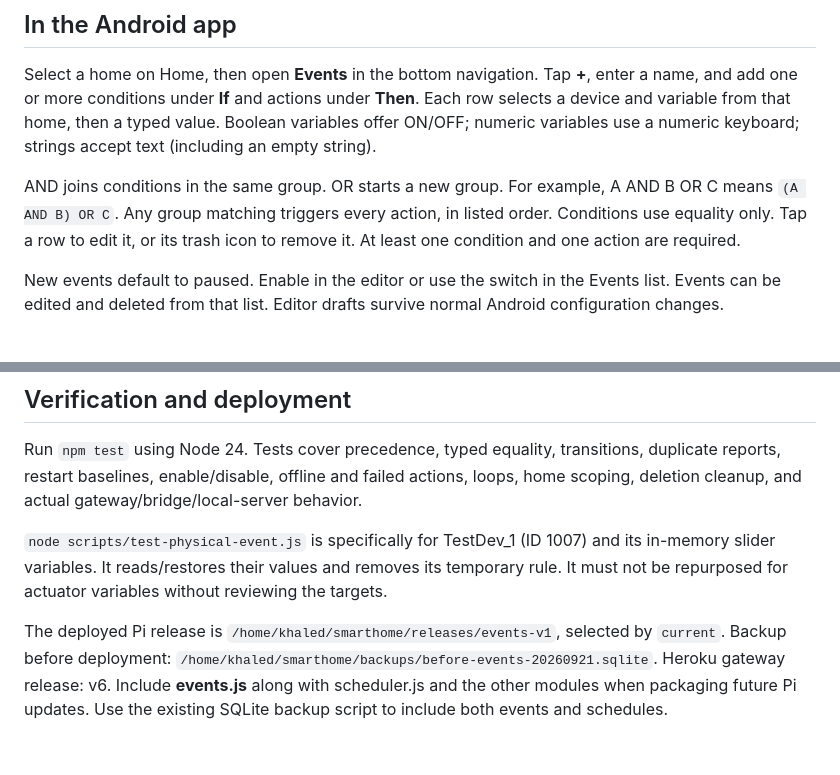
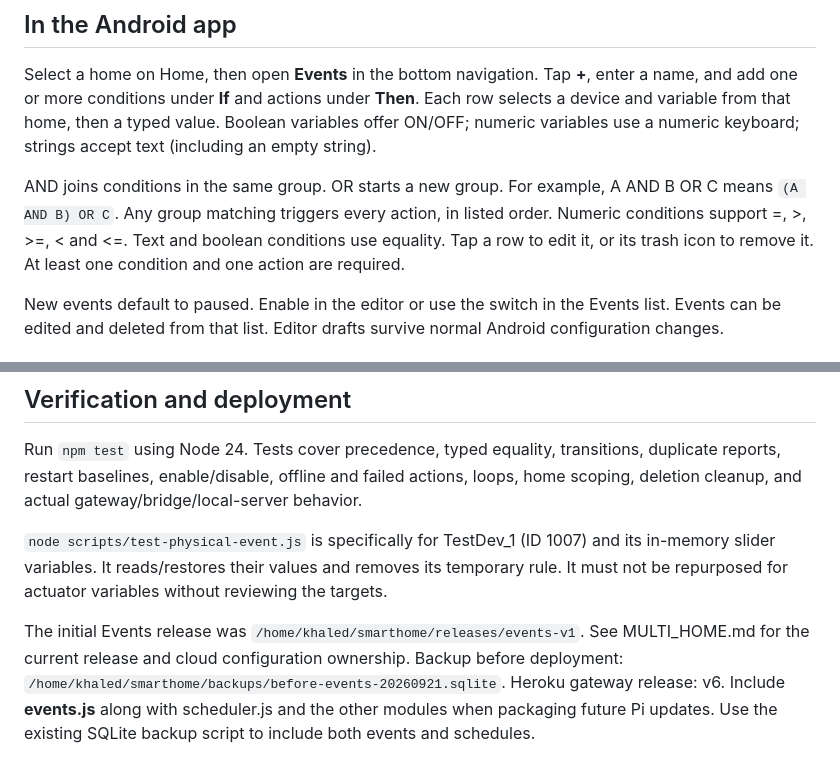
Before and after one commit to kkandil/HubServer, a Markdown page: EVENTS.md, 2 parts joined by grey strips. Rendered like a GitHub page.

Commit message:
Update event documentation for numeric comparisons

```diff
--- a/EVENTS.md
+++ b/EVENTS.md
@@ -6,7 +6,7 @@ Events are saved on the Pi in `conditional_events` in the existing SQLite databa
 
 Select a home on Home, then open **Events** in the bottom navigation. Tap **+**, enter a name, and add one or more conditions under **If** and actions under **Then**. Each row selects a device and variable from that home, then a typed value. Boolean variables offer ON/OFF; numeric variables use a numeric keyboard; strings accept text (including an empty string).
 
-AND joins conditions in the same group. OR starts a new group. For example, A AND B OR C means `(A AND B) OR C`. Any group matching triggers every action, in listed order. Conditions use equality only. Tap a row to edit it, or its trash icon to remove it. At least one condition and one action are required.
+AND joins conditions in the same group. OR starts a new group. For example, A AND B OR C means `(A AND B) OR C`. Any group matching triggers every action, in listed order. Numeric conditions support =, >, >=, < and <=. Text and boolean conditions use equality. Tap a row to edit it, or its trash icon to remove it. At least one condition and one action are required.
 
 New events default to paused. Enable in the editor or use the switch in the Events list. Events can be edited and deleted from that list. Editor drafts survive normal Android configuration changes.
 
@@ -42,4 +42,4 @@ Run `npm test` using Node 24. Tests cover precedence, typed equality, transition
 
 `node scripts/test-physical-event.js` is specifically for TestDev_1 (ID 1007) and its in-memory slider variables. It reads/restores their values and removes its temporary rule. It must not be repurposed for actuator variables without reviewing the targets.
 
-The deployed Pi release is `/home/khaled/smarthome/releases/events-v1`, selected by `current`. Backup before deployment: `/home/khaled/smarthome/backups/before-events-20260921.sqlite`. Heroku gateway release: v6. Include **events.js** along with scheduler.js and the other modules when packaging future Pi updates. Use the existing SQLite backup script to include both events and schedules.
+The initial Events release was `/home/khaled/smarthome/releases/events-v1`. See MULTI_HOME.md for the current release and cloud configuration ownership. Backup before deployment: `/home/khaled/smarthome/backups/before-events-20260921.sqlite`. Heroku gateway release: v6. Include **events.js** along with scheduler.js and the other modules when packaging future Pi updates. Use the existing SQLite backup script to include both events and schedules.
```
